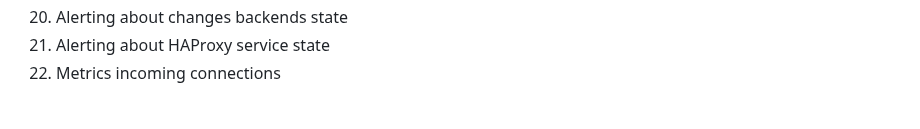
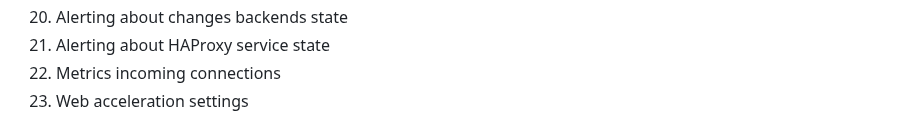
Before and after one commit to roxy-wi/roxy-wi, a Markdown page: README.md, the part around the change. Rendered like a GitHub page.

Commit message:
v2.8.1
Web acceleration

```diff
--- a/README.md
+++ b/README.md
@@ -32,6 +32,7 @@ Support the project
 20. Alerting about changes backends state
 21. Alerting about HAProxy service state
 22. Metrics incoming connections
+23. Web acceleration settings
 
 ![alt text](image/haproxy-wi-metrics.jpeg "Merics")
 
```
Also changed, not shown: image/haproxy-wi-add-listen.jpeg, image/haproxy-wi-statistics.jpeg, 9 other files.
